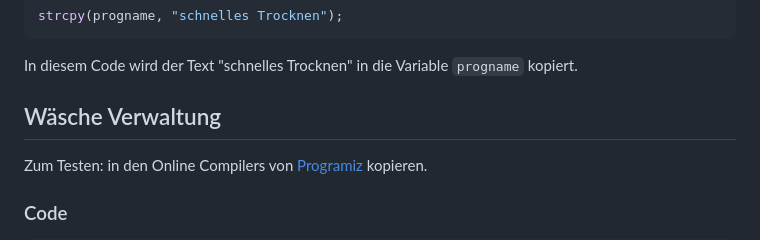
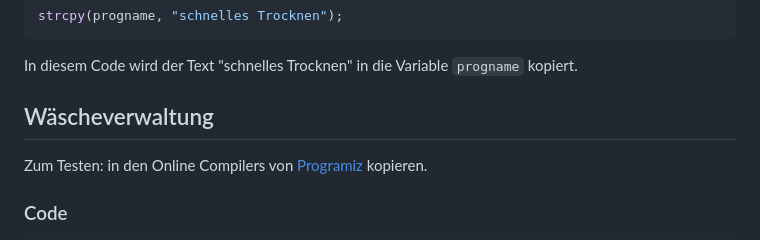
Before and after one commit to KannegiesserTechCamp/Dryer, a Markdown page: README.md, the part around one of its changes. Drawn GitHub-style.

```diff
--- a/README.md
+++ b/README.md
@@ -282,7 +282,7 @@ strcpy(progname, "schnelles Trocknen");
 
 In diesem Code wird der Text "schnelles Trocknen" in die Variable `progname` kopiert.
 
-## Wäsche Verwaltung
+## Wäscheverwaltung
 Zum Testen: in den Online Compilers von [Programiz](https://www.programiz.com/cpp-programming/online-compiler/) kopieren.
 
 ### Code
```
Also changed, not shown: other parts of README.md (+2 -2 lines).
